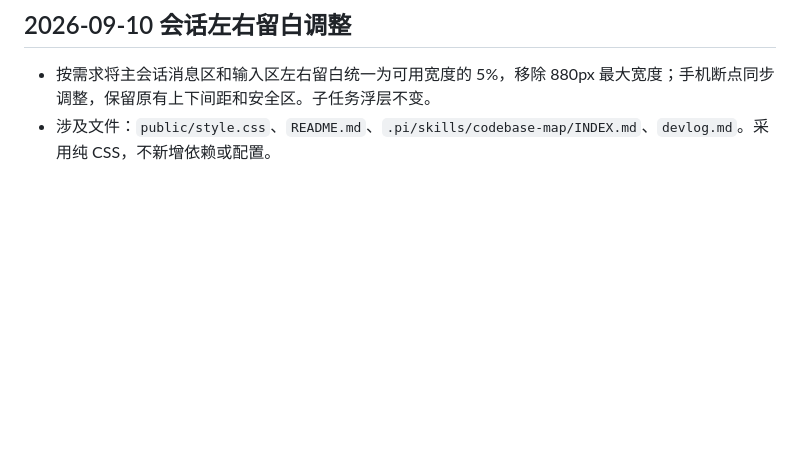
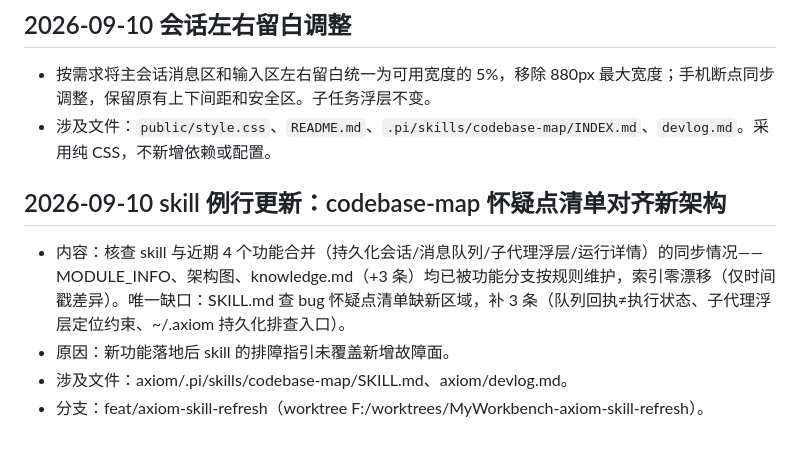
Before and after one commit to cosyeezz/axiom, a Markdown page: devlog.md, the part around the change. GitHub-like rendering; blank space fills up the shorter version.

Commit message:
docs: align codebase-map bug-suspect list with queue/overlay/persistence features

```diff
--- a/devlog.md
+++ b/devlog.md
@@ -169,3 +169,10 @@
 
 - 按需求将主会话消息区和输入区左右留白统一为可用宽度的 5%，移除 880px 最大宽度；手机断点同步调整，保留原有上下间距和安全区。子任务浮层不变。
 - 涉及文件：`public/style.css`、`README.md`、`.pi/skills/codebase-map/INDEX.md`、`devlog.md`。采用纯 CSS，不新增依赖或配置。
+
+## 2026-09-10 skill 例行更新：codebase-map 怀疑点清单对齐新架构
+
+- 内容：核查 skill 与近期 4 个功能合并（持久化会话/消息队列/子代理浮层/运行详情）的同步情况——MODULE_INFO、架构图、knowledge.md（+3 条）均已被功能分支按规则维护，索引零漂移（仅时间戳差异）。唯一缺口：SKILL.md 查 bug 怀疑点清单缺新区域，补 3 条（队列回执≠执行状态、子代理浮层定位约束、~/.axiom 持久化排查入口）。
+- 原因：新功能落地后 skill 的排障指引未覆盖新增故障面。
+- 涉及文件：axiom/.pi/skills/codebase-map/SKILL.md、axiom/devlog.md。
+- 分支：feat/axiom-skill-refresh（worktree F:/worktrees/MyWorkbench-axiom-skill-refresh）。
```
Also changed, not shown: 1 other file.
